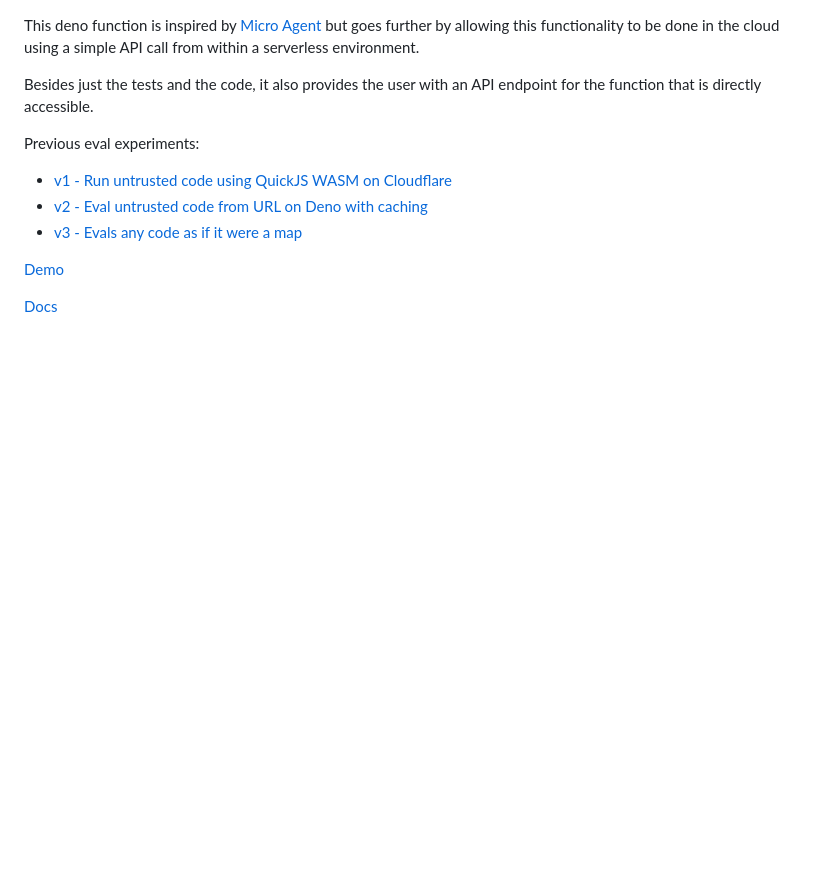
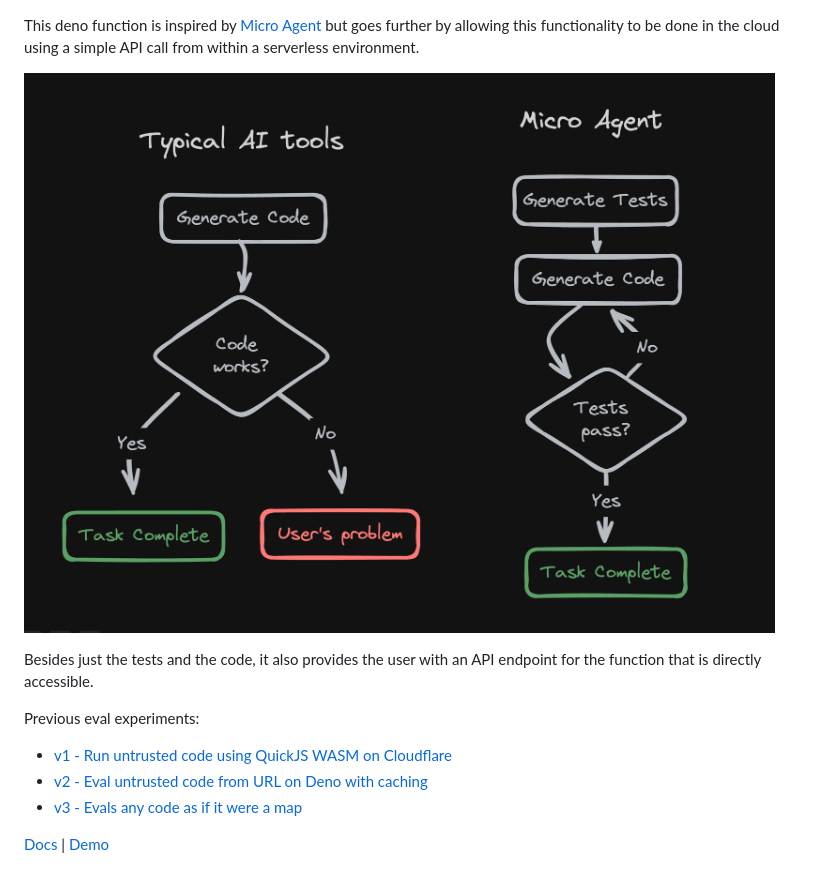
Before and after one commit to janwilmake/evaloncloud-v4, a Markdown page: README.md, the part around the change. GitHub-like rendering; pictures changed too: diagram.png (added); blank space fills up the shorter version.

Commit message:
improvements

```diff
--- a/README.md
+++ b/README.md
@@ -1,4 +1,6 @@
 This deno function is inspired by [Micro Agent](https://github.com/BuilderIO/micro-agent) but goes further by allowing this functionality to be done in the cloud using a simple API call from within a serverless environment.
+
+![](diagram.png)
 
 Besides just the tests and the code, it also provides the user with an API endpoint for the function that is directly accessible.
 
@@ -8,6 +10,4 @@ Previous eval experiments:
 - [v2 - Eval untrusted code from URL on Deno with caching](https://github.com/janwilmake/evaloncloud-v2)
 - [v3 - Evals any code as if it were a map](https://github.com/janwilmake/evaloncloud-v3)
 
-[Demo](https://janwilmake_evaloncloud-v4.githuq.com/index.html)
-
-[Docs](https://janwilmake_evaloncloud-v4.githuq.com/openapi.html)
+[Docs](https://janwilmake_evaloncloud-v4.githuq.com/openapi.html) | [Demo](https://janwilmake_evaloncloud-v4.githuq.com/index.html)
```
